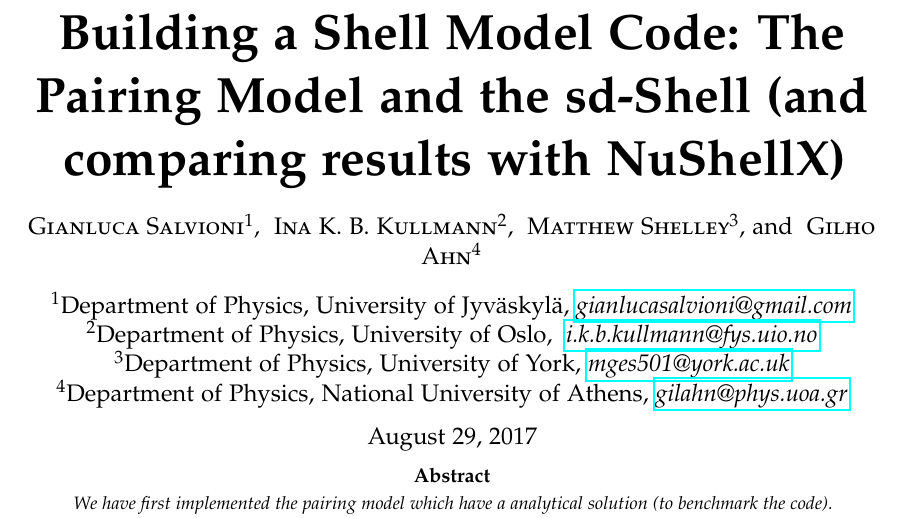
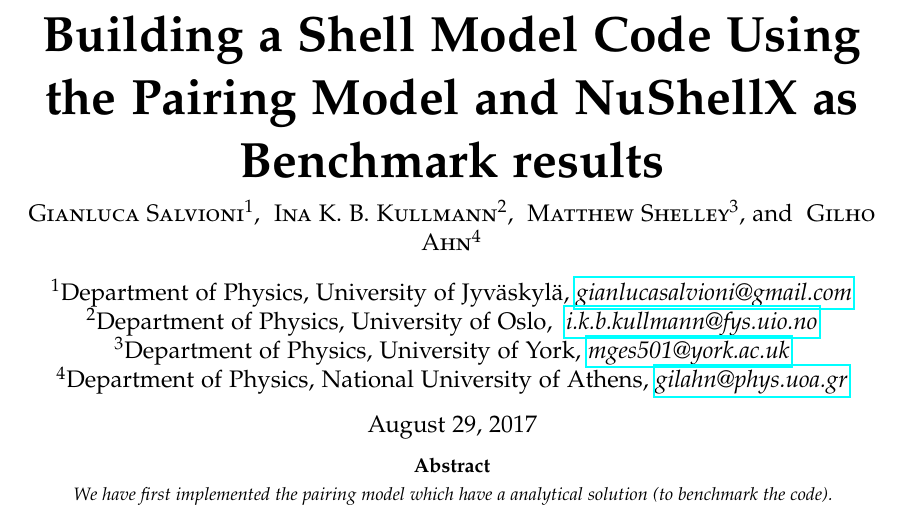
Before and after one commit to mgeshelley/group_10, a LaTeX paper (report/report_gr10_nuclear_talent.tex): part of page 1 of 14, cut so that both start at the same text. Compiled offline with pdfLaTeX.

Commit message:
report: changed the title
old version + another possibility in comments

```diff
--- a/report/report_gr10_nuclear_talent.tex
+++ b/report/report_gr10_nuclear_talent.tex
@@ -122,8 +122,11 @@
 
 \pretitle{\begin{center}\Huge\bfseries} % Article title formatting
 \posttitle{\end{center}} % Article title closing formatting
-\title{Building a Shell Model Code: The Pairing Model and the sd-Shell (and comparing results with NuShellX)} % Article title
+\title{Building a Shell Model Code Using the Pairing Model and NuShellX as Benchmark results} % Article title
 
+%Old title: Building a Shell Model Code: The Pairing Model and the sd-Shell (and comparing results with NuShellX)
+
+%another title: Using the Pairing Model and NuShellX to build a Shell-Model Code
 
 \author[1]{ \textsc{Gianluca Salvioni}}
 \author[2]{ \textsc{Ina K. B. Kullmann}}
```
